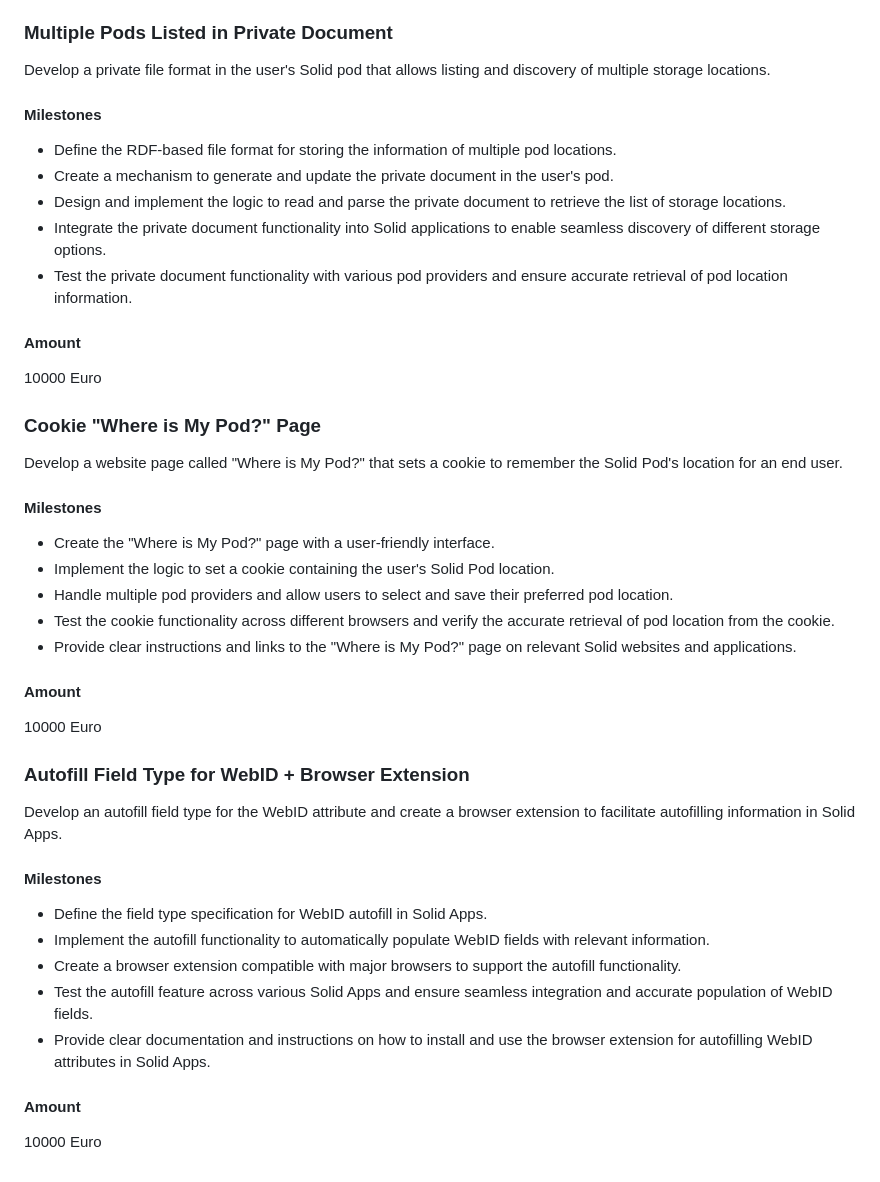
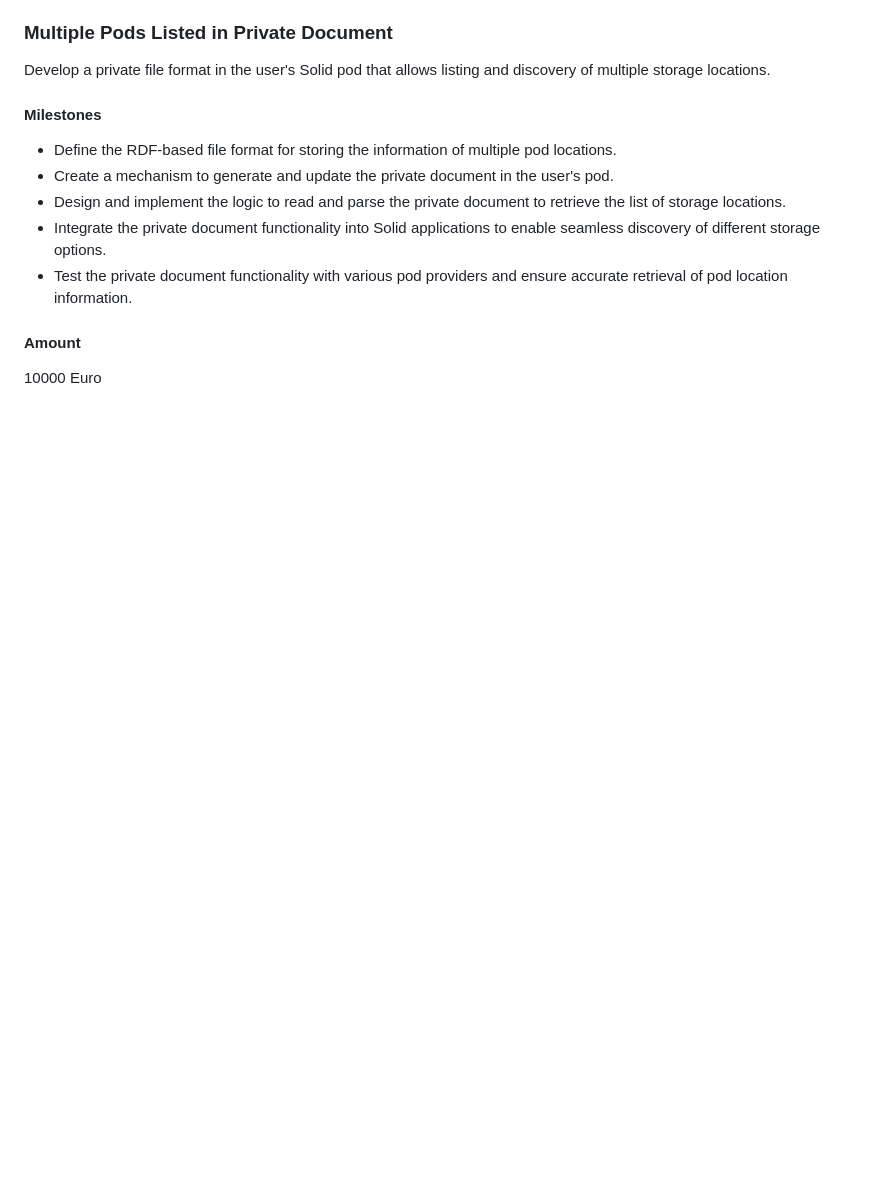
Before and after one commit to Liquid-Surf/solid-compound, a Markdown page: docs/milestones.md, the part around the change printed below. Rendered like a GitHub page; blank space fills up the shorter version.

```diff
--- a/docs/milestones.md
+++ b/docs/milestones.md
@@ -66,35 +81,3 @@ Develop a private file format in the user's Solid pod that allows listing and di
 #### Amount
 
 10000 Euro
-
-### Cookie "Where is My Pod?" Page
-
-Develop a website page called "Where is My Pod?" that sets a cookie to remember the Solid Pod's location for an end user.
-
-#### Milestones
-
-- Create the "Where is My Pod?" page with a user-friendly interface.
-- Implement the logic to set a cookie containing the user's Solid Pod location.
-- Handle multiple pod providers and allow users to select and save their preferred pod location.
-- Test the cookie functionality across different browsers and verify the accurate retrieval of pod location from the cookie.
-- Provide clear instructions and links to the "Where is My Pod?" page on relevant Solid websites and applications.
-
-#### Amount
-
-10000 Euro
-
-### Autofill Field Type for WebID + Browser Extension
-
-Develop an autofill field type for the WebID attribute and create a browser extension to facilitate autofilling information in Solid Apps.
-
-#### Milestones
-
-- Define the field type specification for WebID autofill in Solid Apps.
-- Implement the autofill functionality to automatically populate WebID fields with relevant information.
-- Create a browser extension compatible with major browsers to support the autofill functionality.
-- Test the autofill feature across various Solid Apps and ensure seamless integration and accurate population of WebID fields.
-- Provide clear documentation and instructions on how to install and use the browser extension for autofilling WebID attributes in Solid Apps.
-
-#### Amount
-
-10000 Euro
```
Also changed, not shown: other parts of docs/milestones.md (+15 -0 lines).
